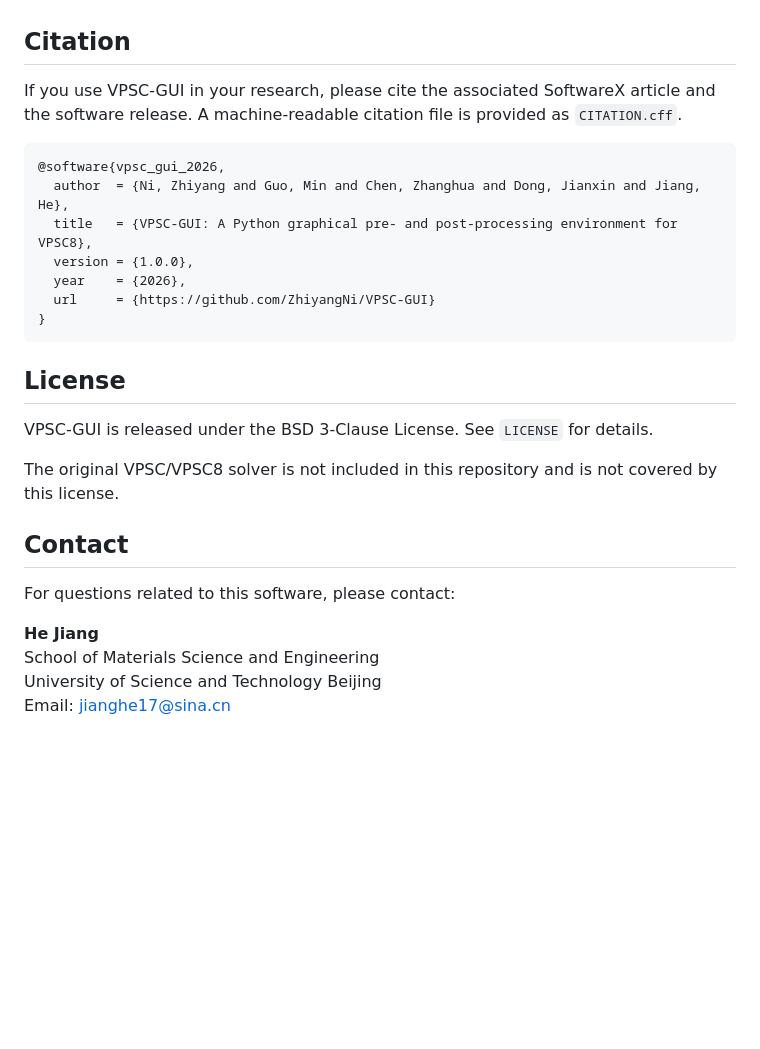
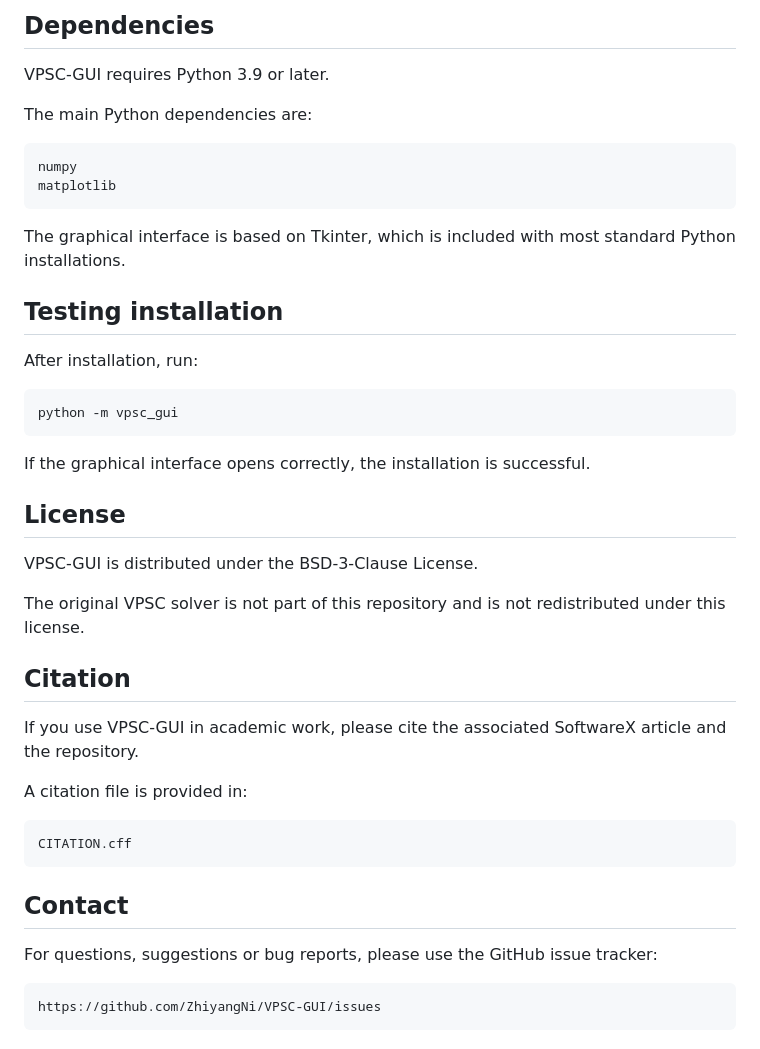
Before and after one commit to ZhiyangNi/VPSC-GUI, a Markdown page: README.md, the part around one of its changes. Rendered like a GitHub page; blank space fills up the shorter version.

````diff
--- a/README.md
+++ b/README.md
@@ -132,29 +133,46 @@ This example demonstrates compression of an HCP magnesium aggregate. It is used
+## Dependencies
+
+VPSC-GUI requires Python 3.9 or later.
+
+The main Python dependencies are:
+
+```text
+numpy
+matplotlib
+```
+
+The graphical interface is based on Tkinter, which is included with most standard Python installations.
+
+## Testing installation
+
+After installation, run:
+
+```bash
+python -m vpsc_gui
+```
+
+If the graphical interface opens correctly, the installation is successful.
+
+## License
+
+VPSC-GUI is distributed under the BSD-3-Clause License.
+
+The original VPSC solver is not part of this repository and is not redistributed under this license.
 
 ## Citation
 
-If you use VPSC-GUI in your research, please cite the associated SoftwareX article and the software release. A machine-readable citation file is provided as `CITATION.cff`.
+If you use VPSC-GUI in academic work, please cite the associated SoftwareX article and the repository.
 
-```bibtex
-@software{vpsc_gui_2026,
-  author  = {Ni, Zhiyang and Guo, Min and Chen, Zhanghua and Dong, Jianxin and Jiang, He},
-  title   = {VPSC-GUI: A Python graphical pre- and post-processing environment for VPSC8},
-  version = {1.0.0},
-  year    = {2026},
-  url     = {https://github.com/ZhiyangNi/VPSC-GUI}
-}
+A citation file is provided in:
+
+```text
+CITATION.cff
 ```
-
-## License
-
-VPSC-GUI is released under the BSD 3-Clause License. See `LICENSE` for details.
-
-The original VPSC/VPSC8 solver is not included in this repository and is not covered by this license.
 
 ## Contact
 
-For questions related to this software, please contact:
+For questions, suggestions or bug reports, please use the GitHub issue tracker:
 
-**He Jiang**
-School of Materials Science and Engineering
-University of Science and Technology Beijing
-Email: jianghe17@sina.cn
+```text
+https://github.com/ZhiyangNi/VPSC-GUI/issues
+```
````
Also changed, not shown: other parts of README.md (+93 -92 lines).
